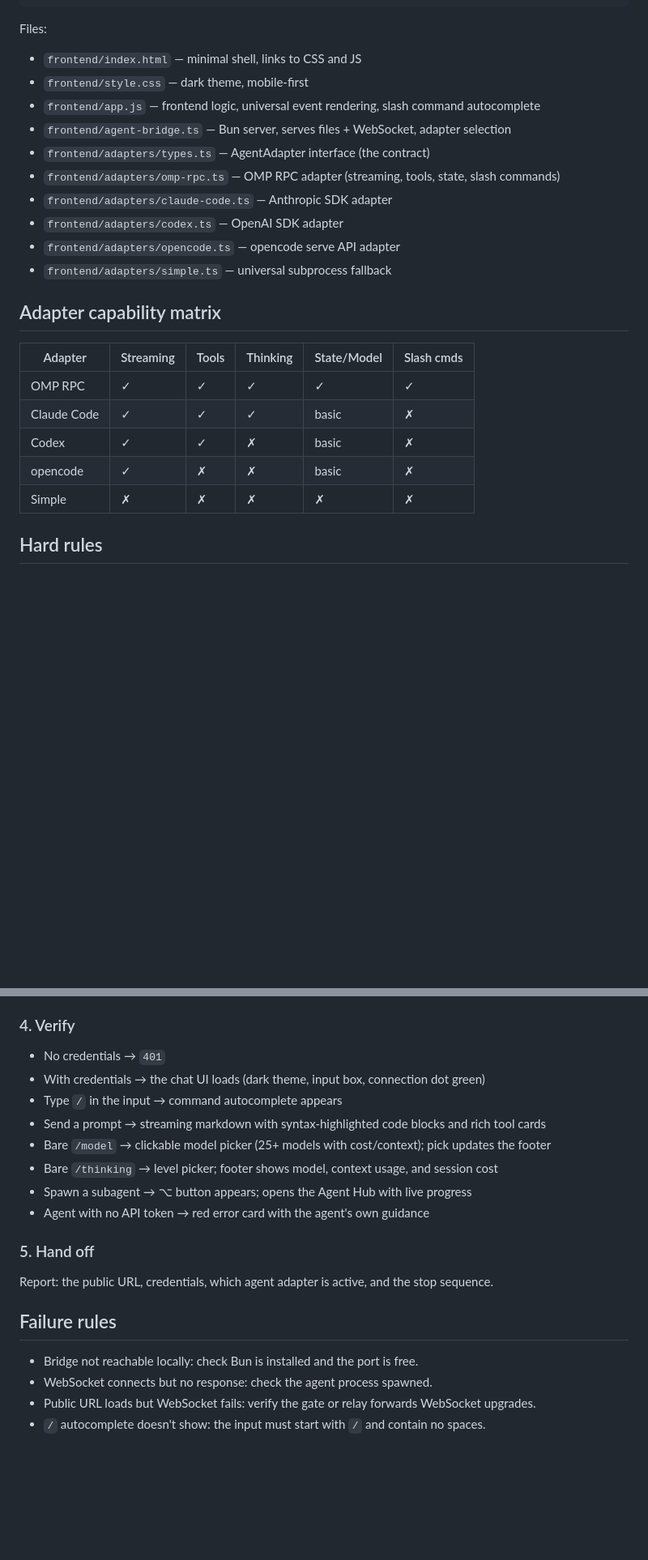
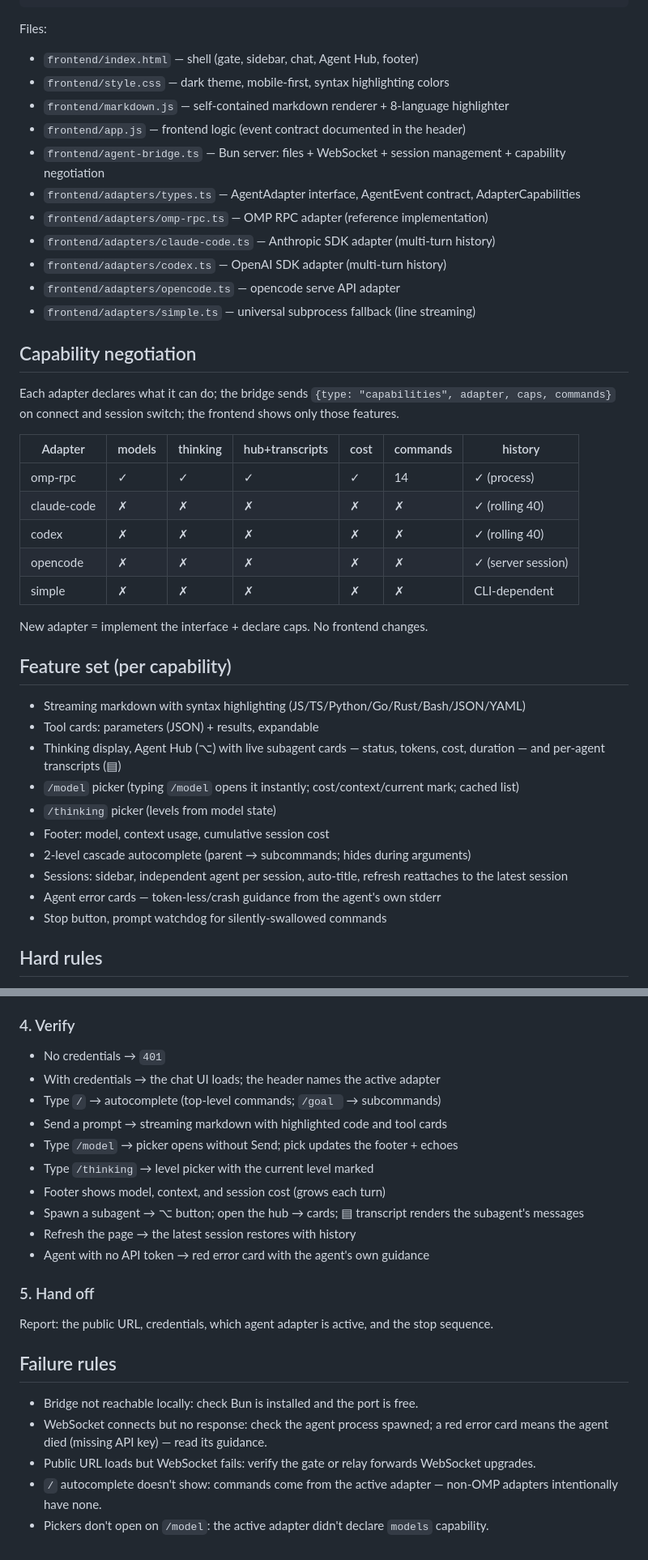
Before and after one commit to gosuda/oh-my-portal, a Markdown page: skills/agent-frontend/SKILL.md, 2 parts joined by grey strips. Shown at 81% size. Drawn GitHub-style; blank space fills up the shorter version.

Commit message:
docs: update agent-frontend skill and README to current state
SKILL.md rewritten to cover everything shipped since the last
revision:
- capability negotiation section (adapter caps table, how the UI
  adapts, zero-frontend-change extension)
- full feature list: markdown+highlighting, rich tool cards, Agent
  Hub with transcripts, model/thinking pickers (instant, cached),
  cost footer, 2-level autocomplete, session reattach on refresh,
  error cards, stop + watchdog
- file list now includes markdown.js; adapter descriptions note
  multi-turn history (rolling 40) and line streaming
- verify checklist covers each feature; failure rules explain
  capability-gated behavior (no commands on non-OMP adapters,
  pickers need declared caps)
- session semantics corrected: refresh reattaches, sidebar is the
  only creation path

README agent-frontend section updated to match.

````diff
--- a/skills/agent-frontend/SKILL.md
+++ b/skills/agent-frontend/SKILL.md
@@ -23,26 +23,46 @@ Phone/browser ── HTTPS ──→ Portal tunnel ──→ caddy (auth) ──
 ```
 
 Files:
-- `frontend/index.html` — minimal shell, links to CSS and JS
-- `frontend/style.css` — dark theme, mobile-first
-- `frontend/app.js` — frontend logic, universal event rendering, slash command autocomplete
-- `frontend/agent-bridge.ts` — Bun server, serves files + WebSocket, adapter selection
-- `frontend/adapters/types.ts` — AgentAdapter interface (the contract)
-- `frontend/adapters/omp-rpc.ts` — OMP RPC adapter (streaming, tools, state, slash commands)
-- `frontend/adapters/claude-code.ts` — Anthropic SDK adapter
-- `frontend/adapters/codex.ts` — OpenAI SDK adapter
+- `frontend/index.html` — shell (gate, sidebar, chat, Agent Hub, footer)
+- `frontend/style.css` — dark theme, mobile-first, syntax highlighting colors
+- `frontend/markdown.js` — self-contained markdown renderer + 8-language highlighter
+- `frontend/app.js` — frontend logic (event contract documented in the header)
+- `frontend/agent-bridge.ts` — Bun server: files + WebSocket + session management + capability negotiation
+- `frontend/adapters/types.ts` — AgentAdapter interface, AgentEvent contract, AdapterCapabilities
+- `frontend/adapters/omp-rpc.ts` — OMP RPC adapter (reference implementation)
+- `frontend/adapters/claude-code.ts` — Anthropic SDK adapter (multi-turn history)
+- `frontend/adapters/codex.ts` — OpenAI SDK adapter (multi-turn history)
 - `frontend/adapters/opencode.ts` — opencode serve API adapter
-- `frontend/adapters/simple.ts` — universal subprocess fallback
+- `frontend/adapters/simple.ts` — universal subprocess fallback (line streaming)
 
-## Adapter capability matrix
+## Capability negotiation
 
-| Adapter | Streaming | Tools | Thinking | State/Model | Slash cmds |
-|---|---|---|---|---|---|
-| OMP RPC | ✓ | ✓ | ✓ | ✓ | ✓ |
-| Claude Code | ✓ | ✓ | ✓ | basic | ✗ |
-| Codex | ✓ | ✓ | ✗ | basic | ✗ |
-| opencode | ✓ | ✗ | ✗ | basic | ✗ |
-| Simple | ✗ | ✗ | ✗ | ✗ | ✗ |
+Each adapter declares what it can do; the bridge sends
+`{type: "capabilities", adapter, caps, commands}` on connect and session
+switch; the frontend shows only those features.
+
+| Adapter | models | thinking | hub+transcripts | cost | commands | history |
+|---|---|---|---|---|---|---|
+| omp-rpc | ✓ | ✓ | ✓ | ✓ | 14 | ✓ (process) |
+| claude-code | ✗ | ✗ | ✗ | ✗ | ✗ | ✓ (rolling 40) |
+| codex | ✗ | ✗ | ✗ | ✗ | ✗ | ✓ (rolling 40) |
+| opencode | ✗ | ✗ | ✗ | ✗ | ✗ | ✓ (server session) |
+| simple | ✗ | ✗ | ✗ | ✗ | ✗ | CLI-dependent |
+
+New adapter = implement the interface + declare caps. No frontend changes.
+
+## Feature set (per capability)
+
+- Streaming markdown with syntax highlighting (JS/TS/Python/Go/Rust/Bash/JSON/YAML)
+- Tool cards: parameters (JSON) + results, expandable
+- Thinking display, Agent Hub (⌥) with live subagent cards — status, tokens, cost, duration — and per-agent transcripts (▤)
+- `/model` picker (typing `/model` opens it instantly; cost/context/current mark; cached list)
+- `/thinking` picker (levels from model state)
+- Footer: model, context usage, cumulative session cost
+- 2-level cascade autocomplete (parent → subcommands; hides during arguments)
+- Sessions: sidebar, independent agent per session, auto-title, refresh reattaches to the latest session
+- Agent error cards — token-less/crash guidance from the agent's own stderr
+- Stop button, prompt watchdog for silently-swallowed commands
 
 ## Hard rules
 
@@ -96,12 +119,14 @@ portal expose 127.0.0.1:8080 --name <hard-to-guess-name> --hide
 ### 4. Verify
 
 - No credentials → `401`
-- With credentials → the chat UI loads (dark theme, input box, connection dot green)
-- Type `/` in the input → command autocomplete appears
-- Send a prompt → streaming markdown with syntax-highlighted code blocks and rich tool cards
-- Bare `/model` → clickable model picker (25+ models with cost/context); pick updates the footer
-- Bare `/thinking` → level picker; footer shows model, context usage, and session cost
-- Spawn a subagent → ⌥ button appears; opens the Agent Hub with live progress
+- With credentials → the chat UI loads; the header names the active adapter
+- Type `/` → autocomplete (top-level commands; `/goal ` → subcommands)
+- Send a prompt → streaming markdown with highlighted code and tool cards
+- Type `/model` → picker opens without Send; pick updates the footer + echoes
+- Type `/thinking` → level picker with the current level marked
+- Footer shows model, context, and session cost (grows each turn)
+- Spawn a subagent → ⌥ button; open the hub → cards; ▤ transcript renders the subagent's messages
+- Refresh the page → the latest session restores with history
 - Agent with no API token → red error card with the agent's own guidance
 
 ### 5. Hand off
@@ -111,6 +136,7 @@ Report: the public URL, credentials, which agent adapter is active, and the stop
 ## Failure rules
 
 - Bridge not reachable locally: check Bun is installed and the port is free.
-- WebSocket connects but no response: check the agent process spawned.
+- WebSocket connects but no response: check the agent process spawned; a red error card means the agent died (missing API key) — read its guidance.
 - Public URL loads but WebSocket fails: verify the gate or relay forwards WebSocket upgrades.
-- `/` autocomplete doesn't show: the input must start with `/` and contain no spaces.
+- `/` autocomplete doesn't show: commands come from the active adapter — non-OMP adapters intentionally have none.
+- Pickers don't open on `/model`: the active adapter didn't declare `models` capability.
````
Also changed, not shown: other parts of skills/agent-frontend/SKILL.md (+6 -3 lines), README.md (+7 -6 lines).
